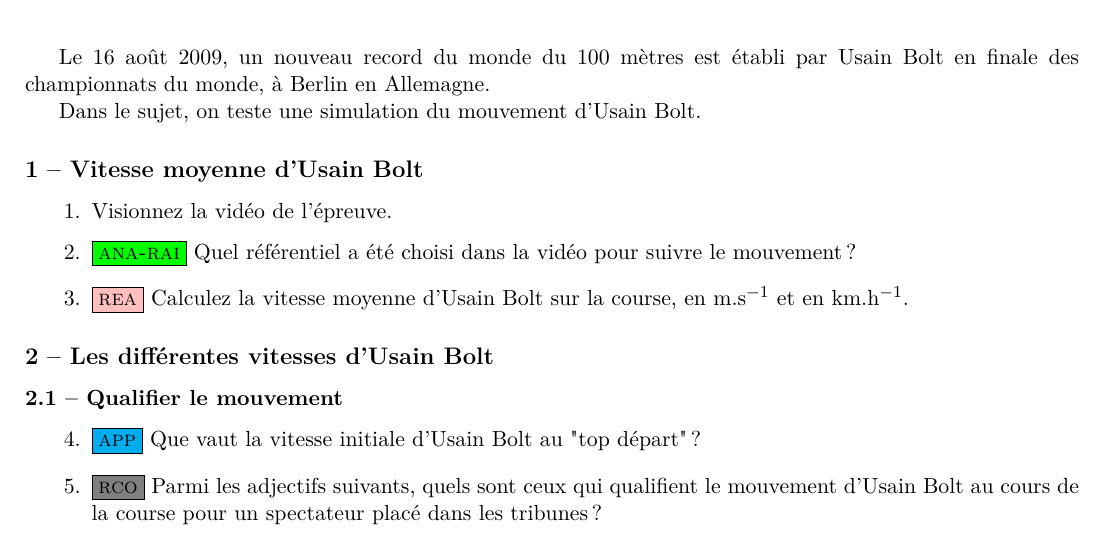
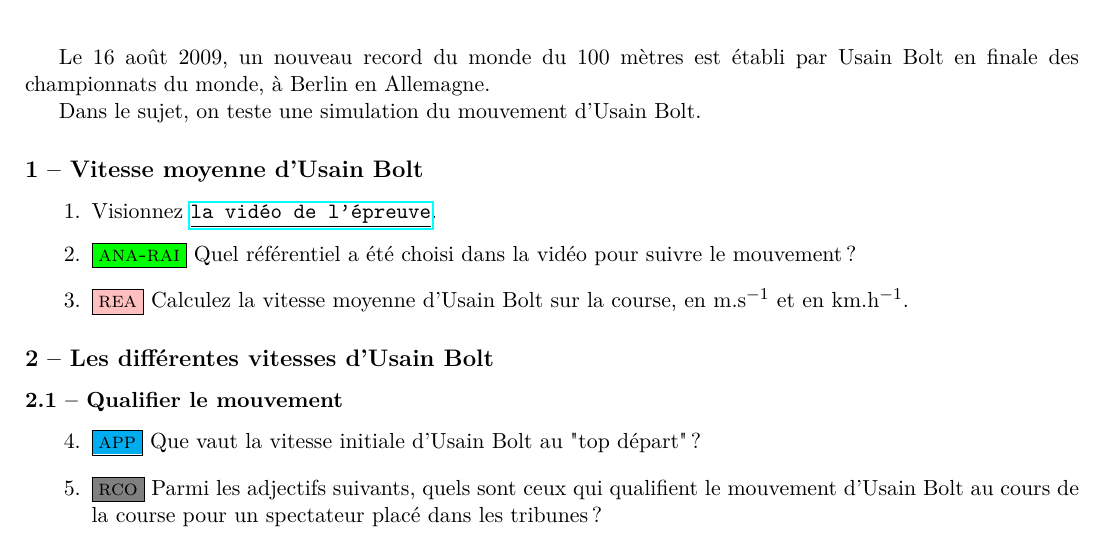
Before and after one commit to formationPythonPC/formation20-21, a LaTeX document (activites-2nde/2-tp-bolt/tp-bolt.tex): part of page 1 of 2, cut so that both start at the same text. The pictures show the PDF file activites-2nde/2-tp-bolt/tp-bolt.pdf that the author committed with the source.

Commit message:
ajout tp bolt modif

```diff
--- a/activites-2nde/2-tp-bolt/tp-bolt.tex
+++ b/activites-2nde/2-tp-bolt/tp-bolt.tex
@@ -36,7 +36,7 @@
 \subsection*{1 -- Vitesse moyenne d'Usain Bolt}
 
 \begin{enumerate}
- \item Visionnez la vidéo de l'épreuve.
+	\item Visionnez \href{https://github.com/formationPythonPC/formation20-21/tree/master/activites-2nde/2-tp-bolt/Bolt2.avi}{\underline{\texttt{la vidéo de l'épreuve}}}.
 
  \smallskip
  \item \ar Quel référentiel a été choisi dans la vidéo pour suivre le mouvement ?\ajar{1}
```
Also changed, not shown: activites-2nde/2-tp-bolt/tp-bolt.pdf.
